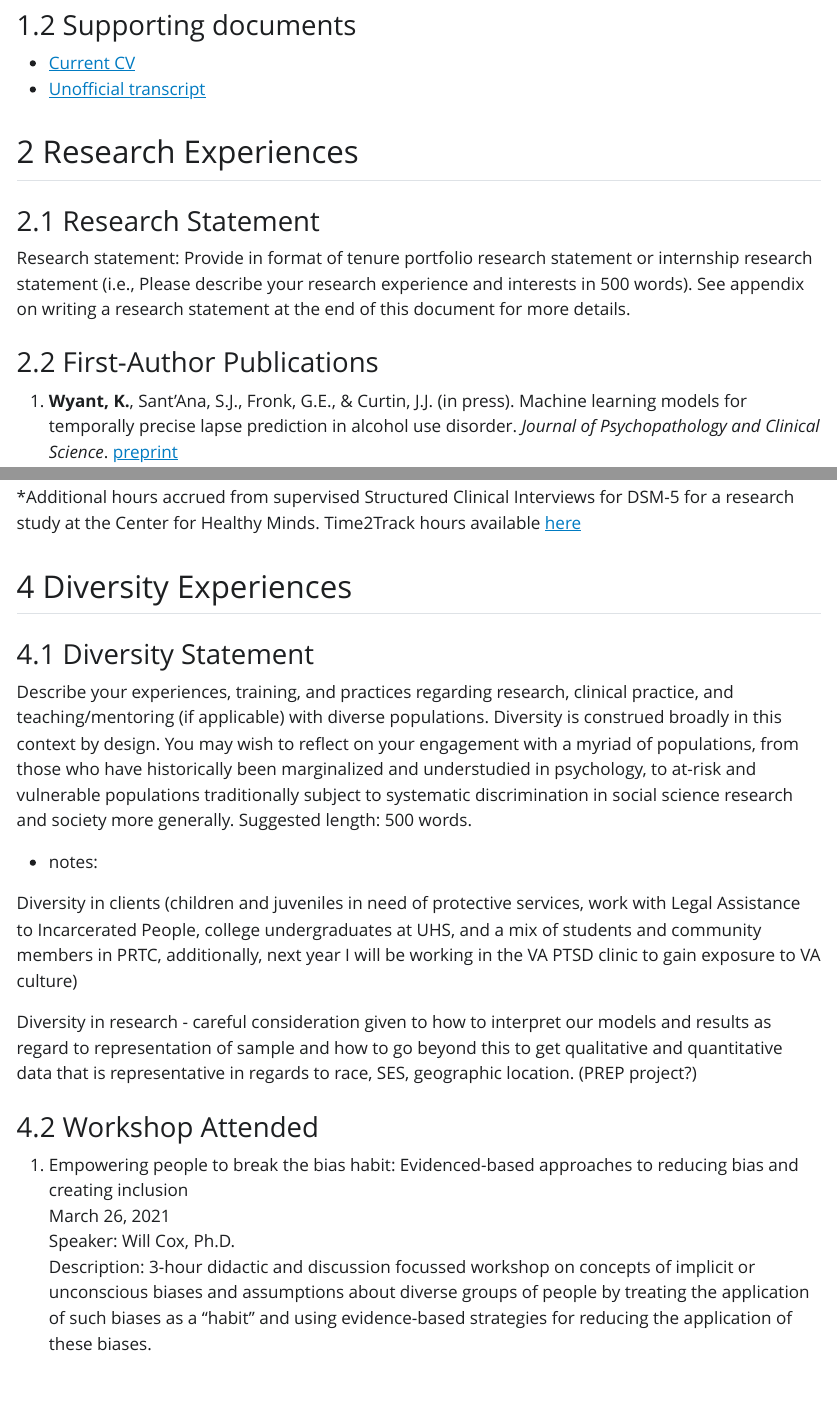
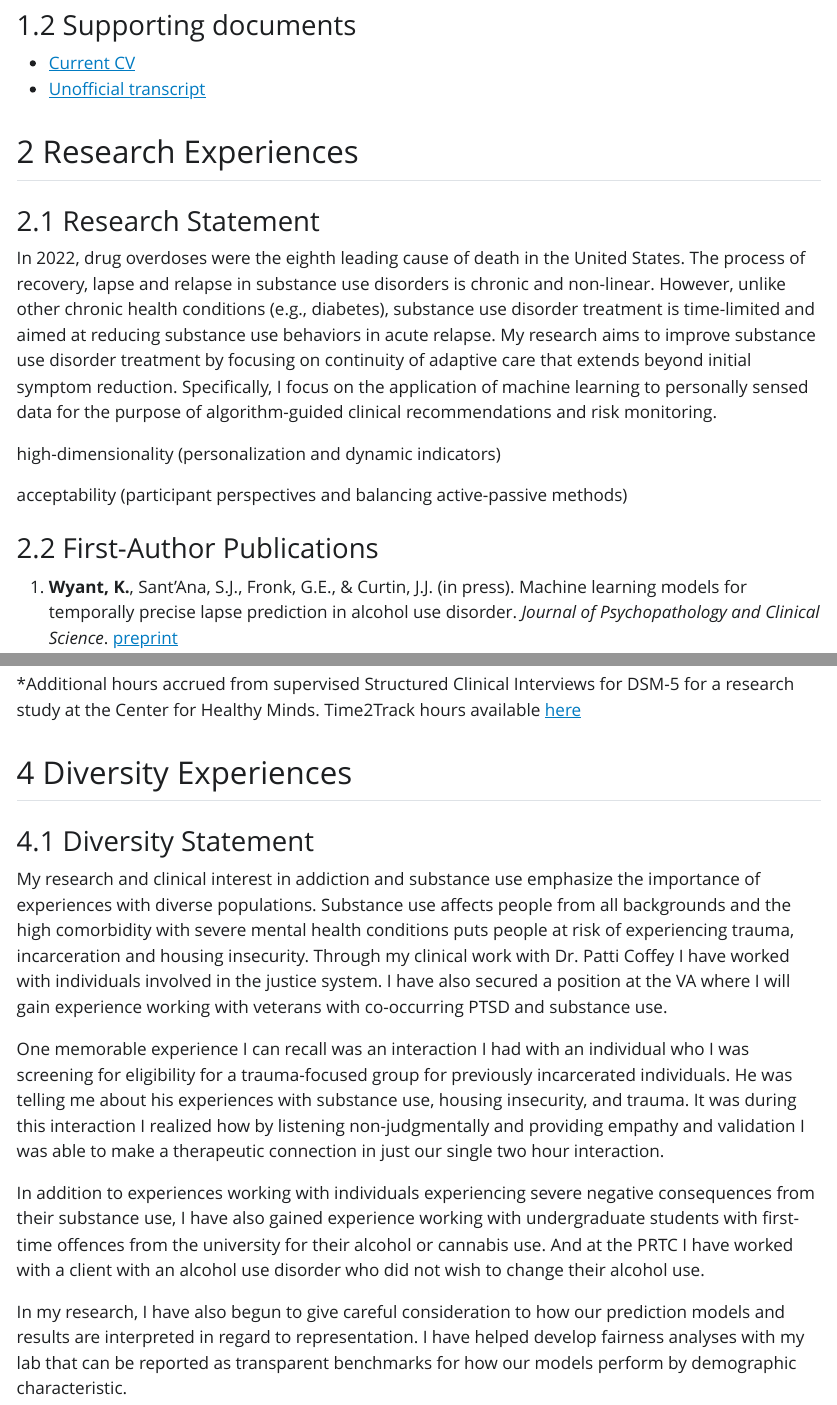
Before and after one commit to KendraPaquette/portfolio, a Quarto document (index.qmd): the page in a window 1100 px wide, from 1010 px down, and a second part further down, joined at a grey line. The pictures show the output file index.html that the author committed with the source, opened offline; Quarto's library style sheets are replaced by a plain one without menus.

Commit message:
Built site for gh-pages

```diff
--- a/index.qmd
+++ b/index.qmd
@@ -27,7 +27,18 @@ Students should provide a brief (up to approximately 500 words) personal stateme
 ## Research Experiences
 
 ### Research Statement
-Research statement: Provide in format of tenure portfolio research statement or internship research statement (i.e., Please describe your research experience and interests in 500 words).  See appendix on writing a research statement at the end of this document for more details.
+
+In 2022, drug overdoses were the eighth leading cause of death in the United States. The process of recovery, lapse and relapse in substance use disorders is chronic and non-linear. However, unlike other chronic health conditions (e.g., diabetes), substance use disorder treatment is time-limited and aimed at reducing substance use behaviors in acute relapse. My research aims to improve substance use disorder treatment by focusing on continuity of adaptive care that extends beyond initial symptom reduction. Specifically, I focus on the application of machine learning to personally sensed data for the purpose of algorithm-guided clinical recommendations and risk monitoring.
+
+high-dimensionality (personalization and dynamic indicators)
+
+
+
+acceptability (participant perspectives and balancing active-passive methods)
+
+
+
+
 
 ### First-Author Publications
 
@@ -223,10 +238,10 @@ tibble::tibble(Category = c("Intervention", "Assessment*", "Support*", "Supervis
 ## Diversity Experiences
 
 ### Diversity Statement
-Describe your experiences, training, and practices regarding research, clinical practice, and teaching/mentoring (if applicable) with diverse populations. Diversity is construed broadly in this context by design. You may wish to reflect on your engagement with a myriad of populations, from those who have historically been marginalized and understudied in psychology, to at-risk and vulnerable populations traditionally subject to systematic discrimination in social science research and society more generally. Suggested length: 500 words.
+My research and clinical interest in addiction and substance use emphasize the importance of experiences with diverse populations. Substance use affects people from all backgrounds and the high comorbidity with severe mental health conditions puts people at risk of experiencing trauma, incarceration and housing insecurity. Through my clinical work with Dr. Patti Coffey I have worked with individuals involved in the justice system. I have also secured a position at the VA where I will gain experience working with veterans with co-occurring PTSD and substance use.
 
-- notes:
+One memorable experience I can recall was an interaction I had with an individual who I was screening for eligibility for a trauma-focused group for previously incarcerated individuals. He was telling me about his experiences with substance use, housing insecurity, and trauma. It was during this interaction I realized how by listening non-judgmentally and providing empathy and validation I was able to make a therapeutic connection in just our single two hour interaction.
 
-Diversity in clients (children and juveniles in need of protective services, work with Legal Assistance to Incarcerated People, college undergraduates at UHS, and a mix of students and community members in PRTC, additionally, next year I will be working in the VA PTSD clinic to gain exposure to VA culture)
+In addition to experiences working with individuals experiencing severe negative consequences from their substance use, I have also gained experience working with undergraduate students with first-time offences from the university for their alcohol or cannabis use. And at the PRTC I have worked with a client with an alcohol use disorder who did not wish to change their alcohol use.
 
-Diversity in research - careful consideration given to how to interpret our models and results as regard to representation of sample and how to go beyond this to get qualitative and quantitative data that is representative in regards to race, SES, geographic location. (PREP project?)
+In my research, I have also begun to give careful consideration to how our prediction models and results are interpreted in regard to representation. I have helped develop fairness analyses with my lab that can be reported as transparent benchmarks for how our models perform by demographic characteristic.
```
Also changed, not shown: index-preview.html, index.html, index.pdf, index.qmd (7 more changed lines), 4 other files.
